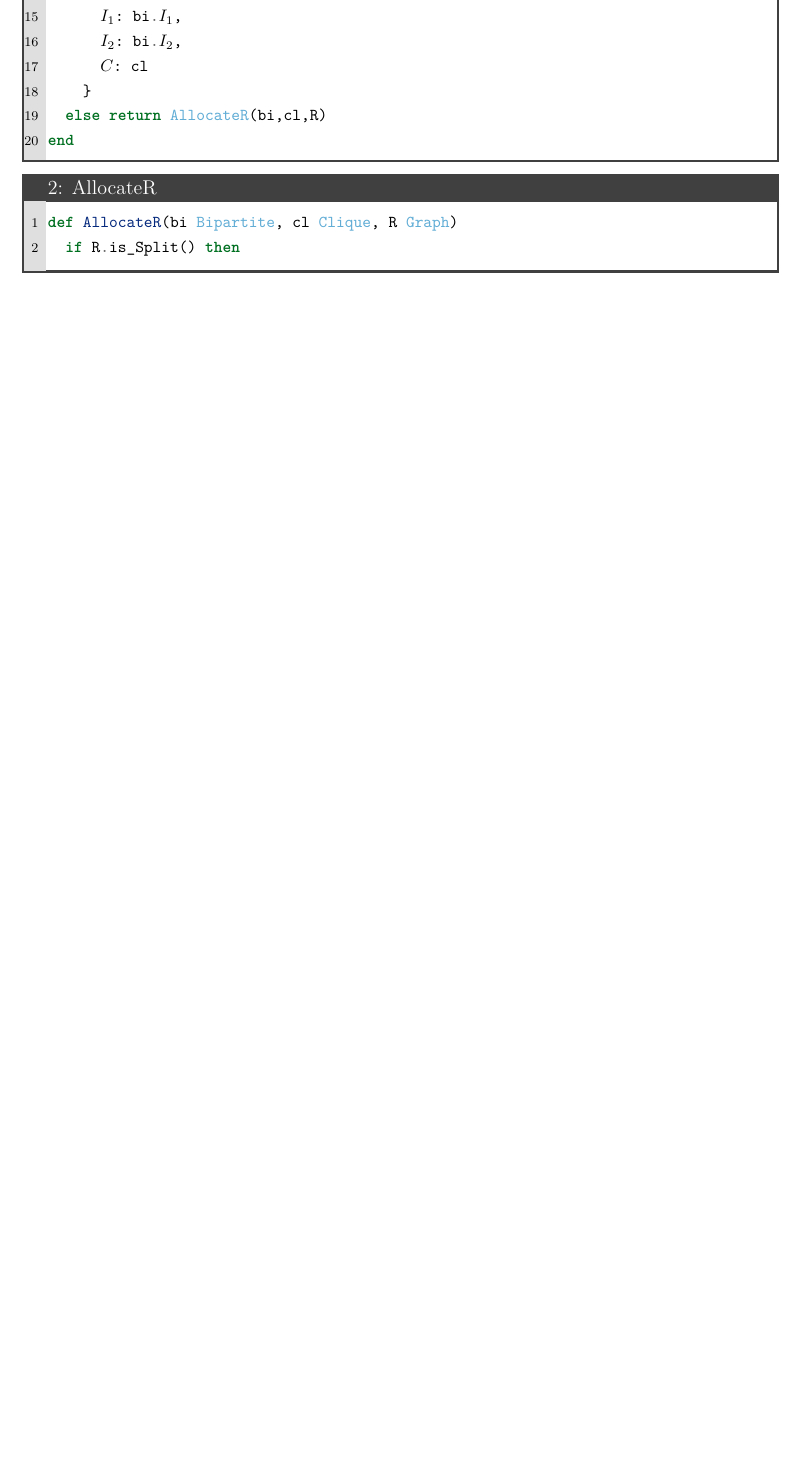
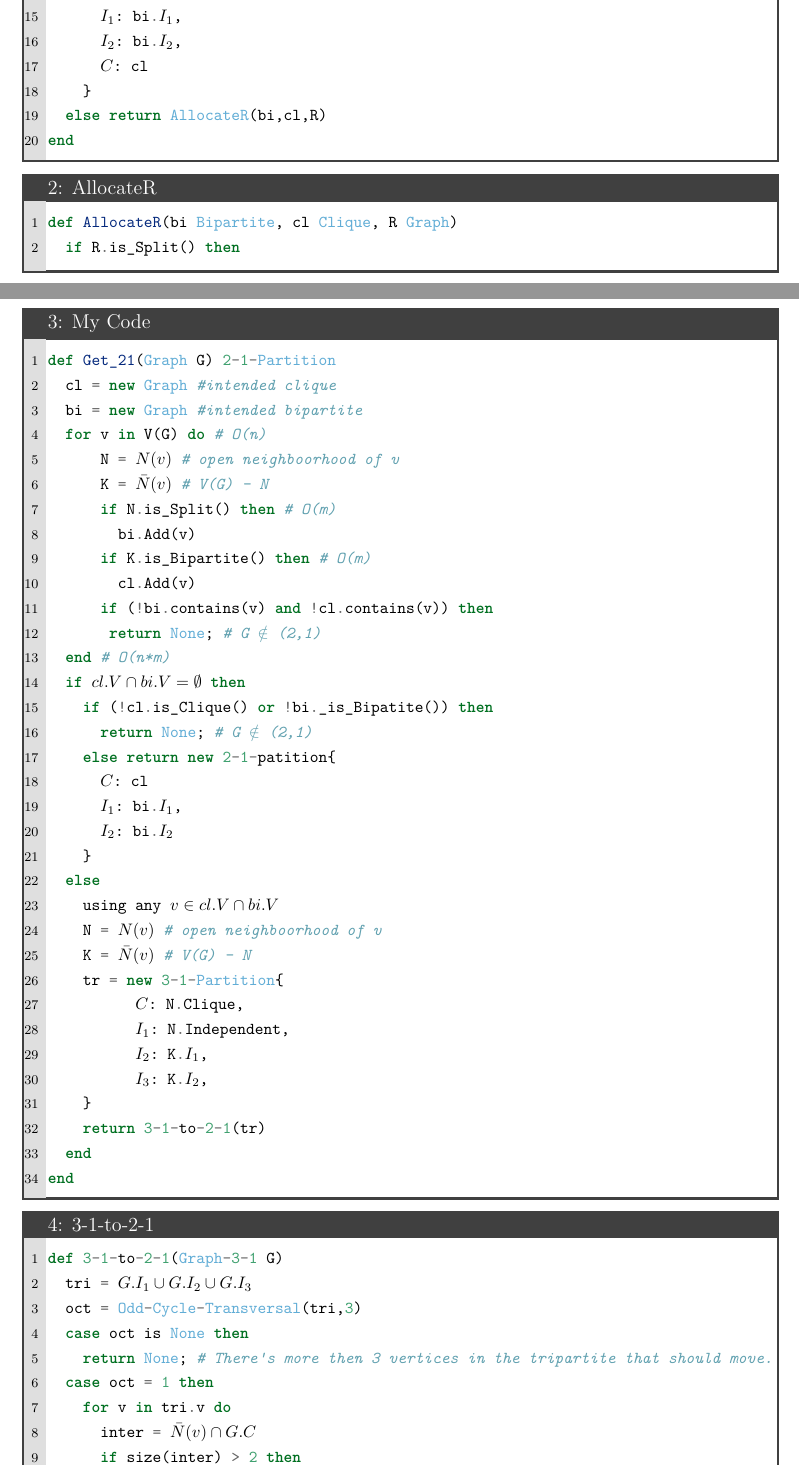
Before and after one commit to MSDandrea/FPT-rec-rl, a LaTeX thesis (main.tex, which reads chapters/1.tex): part of page 6 of 7 before the commit and two parts of pages 6 and 7 of 9 after it, the two joined at a grey line, cut so that both start at the same text, the shorter picture padded with empty space. The pictures show the PDF file main.pdf that the author committed with the source.

Commit message:
falta caso oct=2

```diff
--- a/chapters/1.tex
+++ b/chapters/1.tex
@@ -150,36 +150,32 @@ This conditions leads us to the following algorithm:
 
 \end{code}
 
-% \begin{code}{My Code}
-% def Get_21(Graph G) 2-1-Partition
-%   for v in V(G) do # $\O{n}$
-%       N = |$N(v)$| # open neighboorhood of v
-%       K = |$\bar{N}(v)$| # V(G) - N
-%       if (!N.is_Split() and !K.is_Bipartite()) then
-%         return None; # G $\notin$ (2,1)
-%   end
-%   cl = { v in V(G) : !|$N(v)$|.is_Split() and |$\bar{N}(v)$|.is_Bipartite() }
-%   bi = { v in V(G) : |$N(v)$|.is_Split() and !|$\bar{N}(v)$|.is_Bipartite() }
-%   if ( !cl.is_Clique() or !bi.is_Bipartite()) then
-%     return None; # G $\notin$ (2,1)
-%   R = {v in V(G) : |$N(v)$|.is_Split() and |$\bar{N}(v)$|.is_Bipartite()}
-%   if R.is_Empty() then
-%     return new 2-1-Partition {
-%       |$I_1$|: bi.|$I_1$|,
-%       |$I_2$|: bi.|$I_2$|,
-%       |$C$|: cl
-%     }
-%   else
-%     for v in R do # $\O{n²}$
-%       H = new 3-1-Partition{
-%         |$I_1$|: |$\bar{N}(v)$.$I_1$|
-%         |$I_2$|: |$\bar{N}(v)$.$I_2$|
-%         |$I_3$|: |$N(v)$.$I$|
-%         |$C$|: |$N(v)$.$C$|
-%       }
-%       I = |$\bigcup\limits_{k=1}^3 H.I_k$|
-%       capable = { u in I : |$ \size{N(u) \cap H.C } \geq \size{H.C}-2$| }
-%       if !(I \ capable).is_Bipartite() then next;# This v of R can't induce a 2-1
-%       capable = { u in capable : }
-% end
-% \end{code}
+\begin{code}{My Code}
+def Get_21(Graph G) 2-1-Partition
+  cl = new Graph #intended clique
+  bi = new Graph #intended bipartite
+  for v in V(G) do # $\O{n}$
+      N = |$N(v)$| # open neighboorhood of v
+      K = |$\bar{N}(v)$| # V(G) - N
+      if N.is_Split() then # $\O{m}$
+        bi.Add(v)
+      if K.is_Bipartite() then # $\O{m}$
+        cl.Add(v)
+      if (!bi.contains(v) and !cl.contains(v)) then
+       return None; # G $\notin$ (2,1)
+  end # $\O{n*m}$
+  if |$cl.V \cap bi.V = \emptyset$| then
+    if (!cl.is_Clique() or !bi._is_Bipatite()) then
+      return None; # G $\notin$ (2,1)
+    else return new 2-1-patition{
+      |$C$|: cl
+      |$I_1$|: bi.|$I_1$|,
+      |$I_2$|: bi.|$I_2$|
+    }
+  else
+    using any |$v \in cl.V \cap bi.V$|
+    N = |$N(v)$| # open neighboorhood of v
+    K = |$\bar{N}(v)$| # V(G) - N
+    tr = new 3-1-Partition{
+          |$C$|: N.Clique,
+          |$I_1$|: N.Independent,
@@ -185,0 +190,12 @@ This conditions leads us to the following algorithm:
+\begin{code}{3-1-to-2-1}
+def 3-1-to-2-1(Graph-3-1 G)
+  tri = |$G.I_1 \cup G.I_2 \cup G.I_3$|
+  oct = Odd-Cycle-Transversal(tri,3)
+  case oct is None then
+    return None; # There's more then 3 vertices in the tripartite that should move.
+  case oct = 1 then
+    for v in tri.v do
+      inter = |$\bar{N}(v) \cap G.C$|
+      if size(inter) > 2 then
+        break loop;
+      cl = G.C - inter + v
@@ -185,0 +205,15 @@ This conditions leads us to the following algorithm:
+          |$C$|: cl
+          |$I_1$|: bi.|$I_1$|,
+          |$I_2$|: bi.|$I_2$|
+        }
+      end
+    end
+    return None; # There's no vertice that can be moved.
+  case oct = 2 then
+    return Transform2(tri,G.C)
+  case oct = 3 then
+    for v in oct do
+      inter = |$\bar{N}(v) \cap G.C$|
+      if size(inter) > 2 then
+        break loop;
+      cl = G.C - inter + v
```
Also changed, not shown: main.pdf, chapters/1.tex (18 more changed lines).
